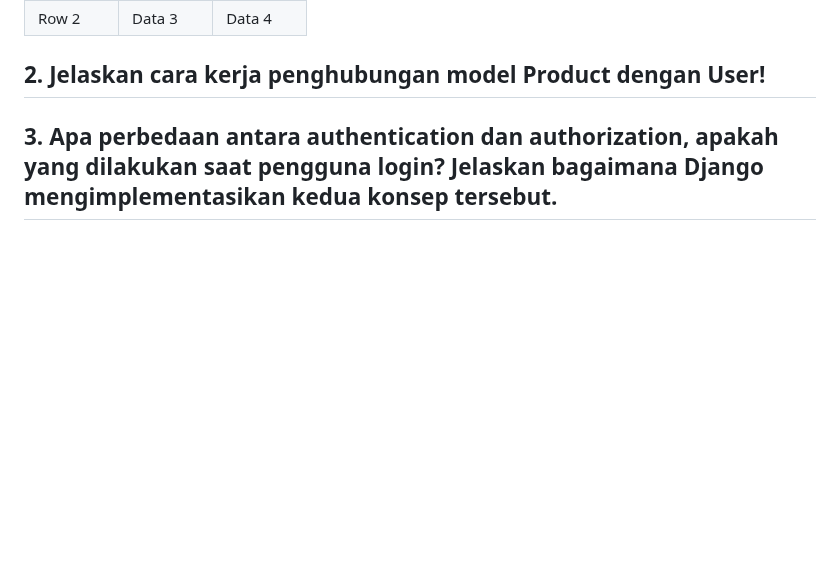
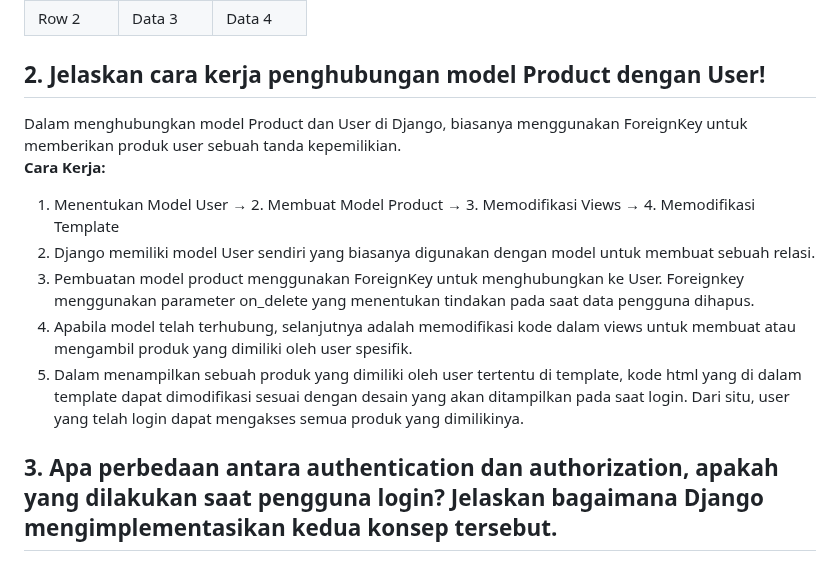
Before and after one commit to codeynamic5/e-commerce, a Markdown page: README.md, the part around one of its changes. Drawn GitHub-style; blank space fills up the shorter version.

Commit message:
Update README.md | Soal nomor 3

```diff
--- a/README.md
+++ b/README.md
@@ -398,7 +398,13 @@ Model pada Django disebut sebagai ORM (Object-Relational Mapping) adalah karena
 | Row 2    | Data 3   | Data 4   |
 
 ## 2. Jelaskan cara kerja penghubungan model Product dengan User!
-
+   Dalam menghubungkan model Product dan User di Django, biasanya menggunakan ForeignKey untuk memberikan produk user sebuah tanda kepemilikian.
+   <br /> **Cara Kerja:** <br />
+   1. Menentukan Model User &rarr; 2. Membuat Model Product &rarr; 3. Memodifikasi Views &rarr; 4. Memodifikasi Template
+   1. Django memiliki model User sendiri yang biasanya digunakan dengan model untuk membuat sebuah relasi.
+   2. Pembuatan model product menggunakan ForeignKey untuk menghubungkan ke User. Foreignkey menggunakan parameter on_delete yang menentukan tindakan pada saat data pengguna dihapus.
+   3. Apabila model telah terhubung, selanjutnya adalah memodifikasi kode dalam views untuk membuat atau mengambil produk yang dimiliki oleh user spesifik.
+   4. Dalam menampilkan sebuah produk yang dimiliki oleh user tertentu di template, kode html yang di dalam template dapat dimodifikasi sesuai dengan desain yang akan ditampilkan pada saat login. Dari situ, user yang telah login dapat mengakses semua produk yang dimilikinya.
 
 ## 3. Apa perbedaan antara authentication dan authorization, apakah yang dilakukan saat pengguna login? Jelaskan bagaimana Django mengimplementasikan kedua konsep tersebut.
 
```
Also changed, not shown: other parts of README.md (+1 -1 lines).
